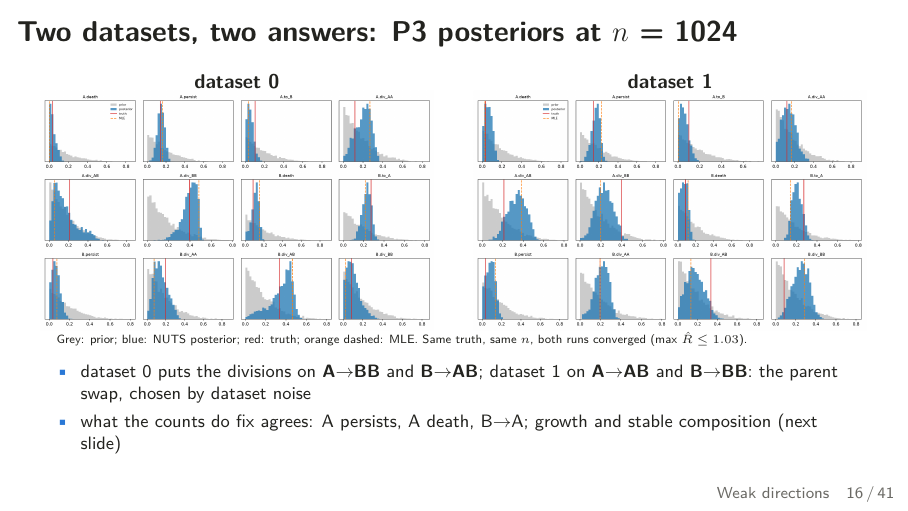
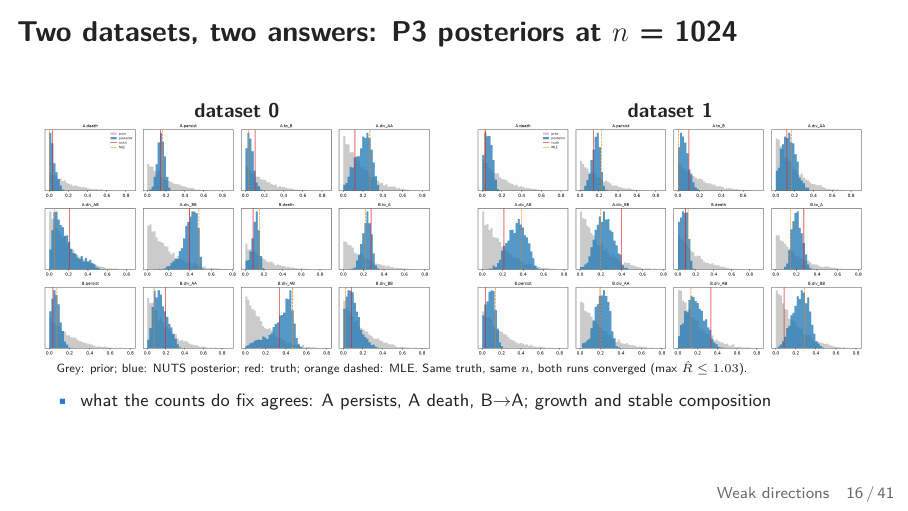
Before and after one commit to flaccagora/BIO-SBI, LaTeX slides (presentation/deck.tex): page 23 of 53. Compiled offline with pdfLaTeX.

Commit message:
presentation: P3 posteriors slide, first bullet hidden (user edit)
Co-Authored-By: Claude Opus 5.5 <noreply@anthropic.com>
Claude-Session: https://claude.ai/code/session_01EBZgzbuBB9gStzbbfKRmKY

```diff
--- a/presentation/deck.tex
+++ b/presentation/deck.tex
@@ -453,8 +453,8 @@ Grown clones sit at $u$ and grow at $\rho$, so they barely see swaps.
 
 \smallskip
 \begin{itemize}\footnotesize
-\item dataset 0 puts the divisions on \textbf{A$\to$BB} and \textbf{B$\to$AB}; dataset 1 on \textbf{A$\to$AB} and \textbf{B$\to$BB}: the parent swap, chosen by dataset noise
-\item what the counts do fix agrees: A persists, A death, \BA{}; growth and stable composition (next slide)
+% \item dataset 0 puts the divisions on \textbf{A$\to$BB} and \textbf{B$\to$AB}; dataset 1 on \textbf{A$\to$AB} and \textbf{B$\to$BB}: the parent swap, chosen by dataset noise
+\item what the counts do fix agrees: A persists, A death, \BA{}; growth and stable composition
 \end{itemize}
 \end{frame}
 
```
